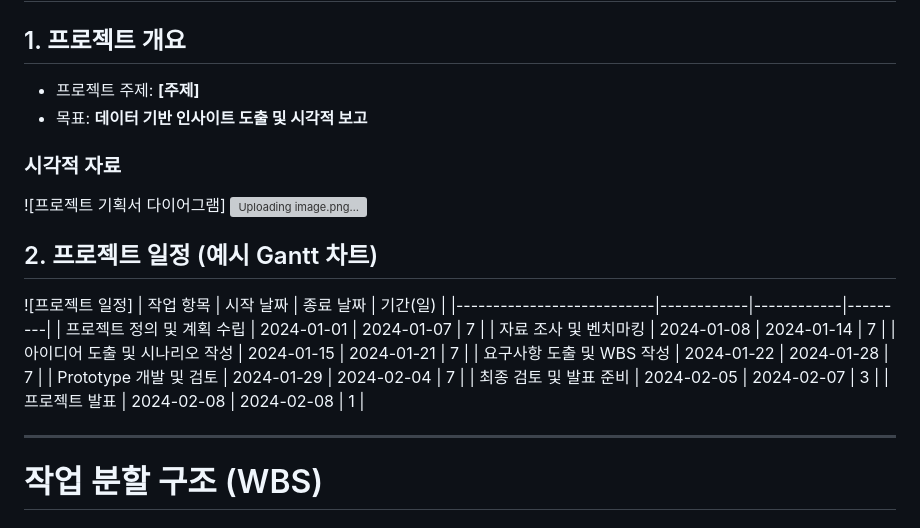
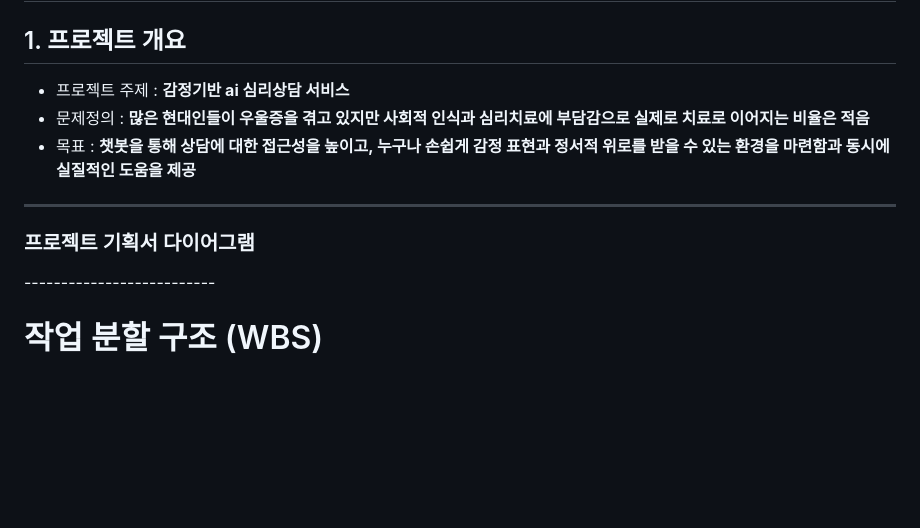
Before and after one commit to whynotsw-camp/wh07-1st-Pisamo, a Markdown page: README.md, the part around the change printed below. Rendered like a GitHub page; blank space fills up the shorter version; grey boxes are pictures that could not be loaded.

```diff
--- a/README.md
+++ b/README.md
@@ -9,25 +53,14 @@ LG U+ Why Not SW Camp 7기 피사모  프로젝트 1 레포지토리 입니다.
 
 ## 1. 프로젝트 개요
-- 프로젝트 주제: **[주제]**
-- 목표: **데이터 기반 인사이트 도출 및 시각적 보고**
+- 프로젝트 주제 : **감정기반 ai 심리상담 서비스**
+- 문제정의 : **많은 현대인들이 우울증을 겪고 있지만 사회적 인식과 심리치료에 부담감으로 실제로 치료로 이어지는 비율은 적음**
+- 목표 : **챗봇을 통해 상담에 대한 접근성을 높이고, 누구나 손쉽게 감정 표현과 정서적 위로를 받을 수 있는 환경을 마련함과 동시에 실질적인 도움을 제공**
 
-### 시각적 자료
-![프로젝트 기획서 다이어그램] ![Uploading image.png…](https://github.com/user-attachments/assets/06d3c48f-e8ff-46b4-afd2-2206c57a7099)
+---------------------------------------------------------------------------------------------
 
 
-
-## 2. 프로젝트 일정 (예시 Gantt 차트)
-![프로젝트 일정]
-| 작업 항목                  | 시작 날짜   | 종료 날짜   | 기간(일) |
-|---------------------------|------------|------------|---------|
-| 프로젝트 정의 및 계획 수립  | 2024-01-01 | 2024-01-07 | 7       |
-| 자료 조사 및 벤치마킹       | 2024-01-08 | 2024-01-14 | 7       |
-| 아이디어 도출 및 시나리오 작성 | 2024-01-15 | 2024-01-21 | 7       |
-| 요구사항 도출 및 WBS 작성   | 2024-01-22 | 2024-01-28 | 7       |
-| Prototype 개발 및 검토     | 2024-01-29 | 2024-02-04 | 7       |
-| 최종 검토 및 발표 준비     | 2024-02-05 | 2024-02-07 | 3       |
-| 프로젝트 발표              | 2024-02-08 | 2024-02-08 | 1       |
-
+### 프로젝트 기획서 다이어그램
+</summary>
   --------------------------
 
 # 작업 분할 구조 (WBS)
```
Also changed, not shown: other parts of README.md (+47 -3 lines).
